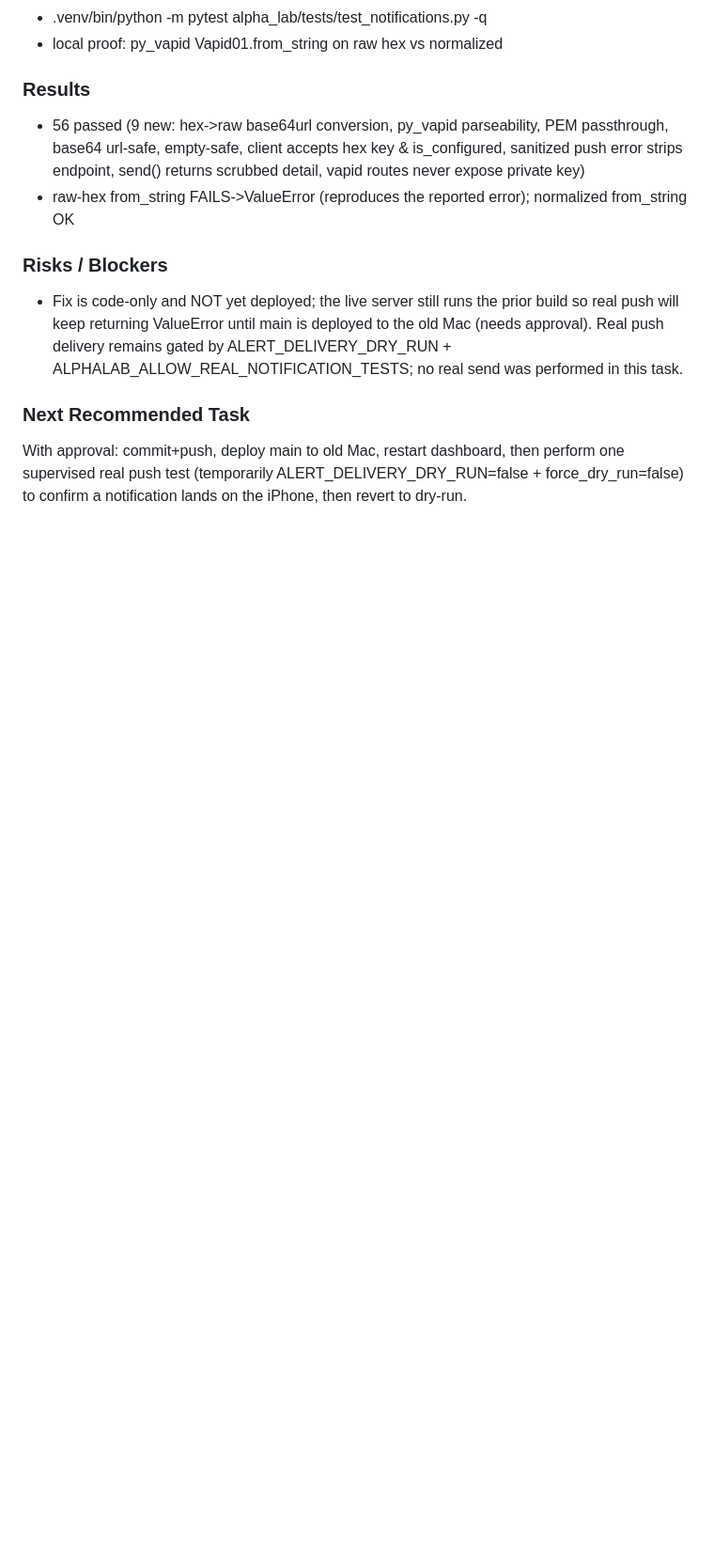
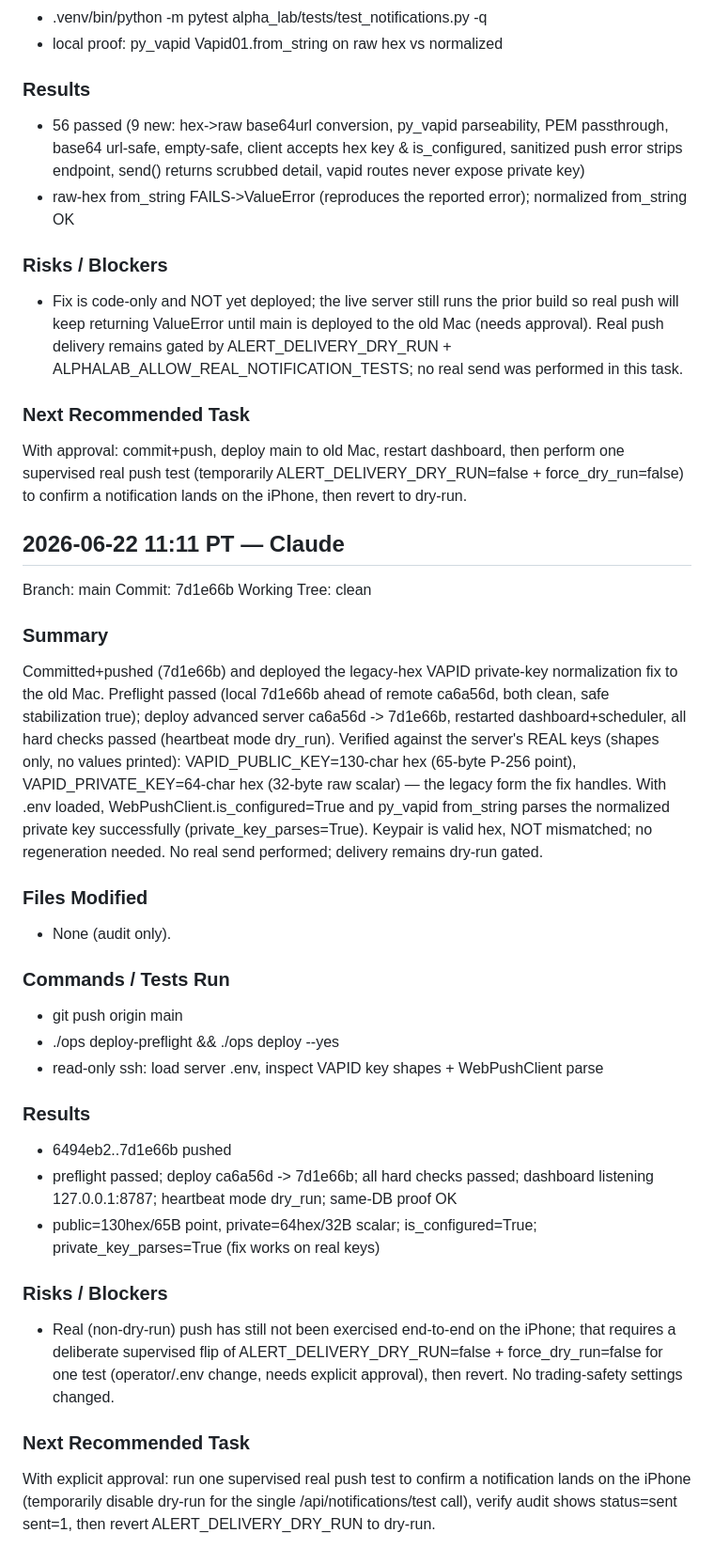
Before and after one commit to Pak209/AlphaLabs, a Markdown page: .ai/LEX_REVIEW_HANDOFF.md, the part around the change. Shown at 94% size. Rendered like a GitHub page; blank space fills up the shorter version.

Commit message:
docs: record legacy-hex VAPID private key fix deploy
Append handoff entry covering the commit/push/deploy of the private-key
normalization fix to the old Mac and read-only verification that the
server's real VAPID keypair (hex public + private) now parses and the
WebPushClient reports configured, with delivery still dry-run gated.

Co-Authored-By: Claude Opus 4.6 <noreply@anthropic.com>

```diff
--- a/.ai/LEX_REVIEW_HANDOFF.md
+++ b/.ai/LEX_REVIEW_HANDOFF.md
@@ -1107,3 +1107,32 @@ Fixed real Web Push send failing with results.pwa_push.error=ValueError. Root ca
 
 ### Next Recommended Task
 With approval: commit+push, deploy main to old Mac, restart dashboard, then perform one supervised real push test (temporarily ALERT_DELIVERY_DRY_RUN=false + force_dry_run=false) to confirm a notification lands on the iPhone, then revert to dry-run.
+
+
+## 2026-06-22 11:11 PT — Claude
+
+Branch: main
+Commit: 7d1e66b
+Working Tree: clean
+
+### Summary
+Committed+pushed (7d1e66b) and deployed the legacy-hex VAPID private-key normalization fix to the old Mac. Preflight passed (local 7d1e66b ahead of remote ca6a56d, both clean, safe stabilization true); deploy advanced server ca6a56d -> 7d1e66b, restarted dashboard+scheduler, all hard checks passed (heartbeat mode dry_run). Verified against the server's REAL keys (shapes only, no values printed): VAPID_PUBLIC_KEY=130-char hex (65-byte P-256 point), VAPID_PRIVATE_KEY=64-char hex (32-byte raw scalar) — the legacy form the fix handles. With .env loaded, WebPushClient.is_configured=True and py_vapid from_string parses the normalized private key successfully (private_key_parses=True). Keypair is valid hex, NOT mismatched; no regeneration needed. No real send performed; delivery remains dry-run gated.
+
+### Files Modified
+- None (audit only).
+
+### Commands / Tests Run
+- git push origin main
+- ./ops deploy-preflight && ./ops deploy --yes
+- read-only ssh: load server .env, inspect VAPID key shapes + WebPushClient parse
+
+### Results
+- 6494eb2..7d1e66b pushed
+- preflight passed; deploy ca6a56d -> 7d1e66b; all hard checks passed; dashboard listening 127.0.0.1:8787; heartbeat mode dry_run; same-DB proof OK
+- public=130hex/65B point, private=64hex/32B scalar; is_configured=True; private_key_parses=True (fix works on real keys)
+
+### Risks / Blockers
+- Real (non-dry-run) push has still not been exercised end-to-end on the iPhone; that requires a deliberate supervised flip of ALERT_DELIVERY_DRY_RUN=false + force_dry_run=false for one test (operator/.env change, needs explicit approval), then revert. No trading-safety settings changed.
+
+### Next Recommended Task
+With explicit approval: run one supervised real push test to confirm a notification lands on the iPhone (temporarily disable dry-run for the single /api/notifications/test call), verify audit shows status=sent sent=1, then revert ALERT_DELIVERY_DRY_RUN to dry-run.
```
